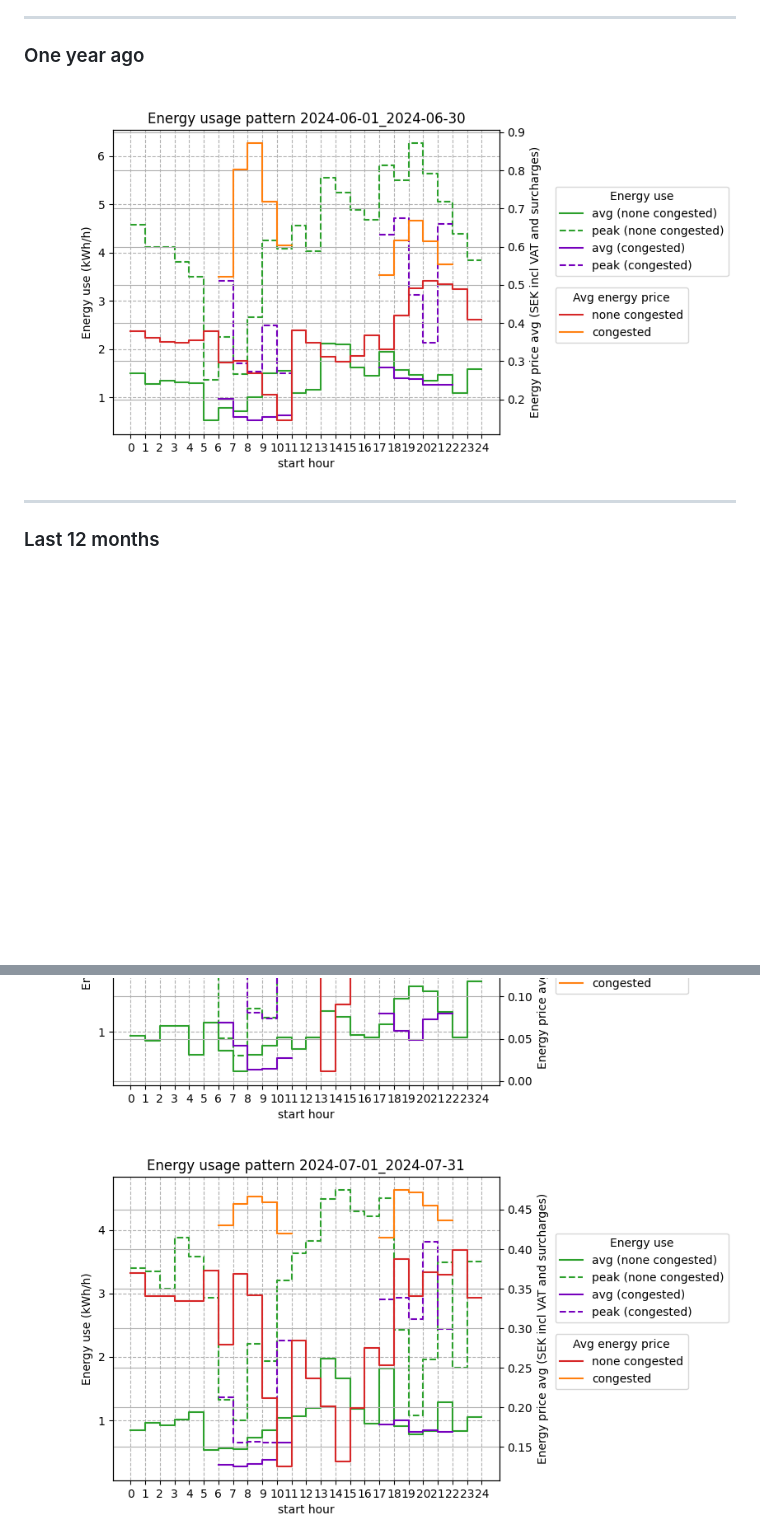
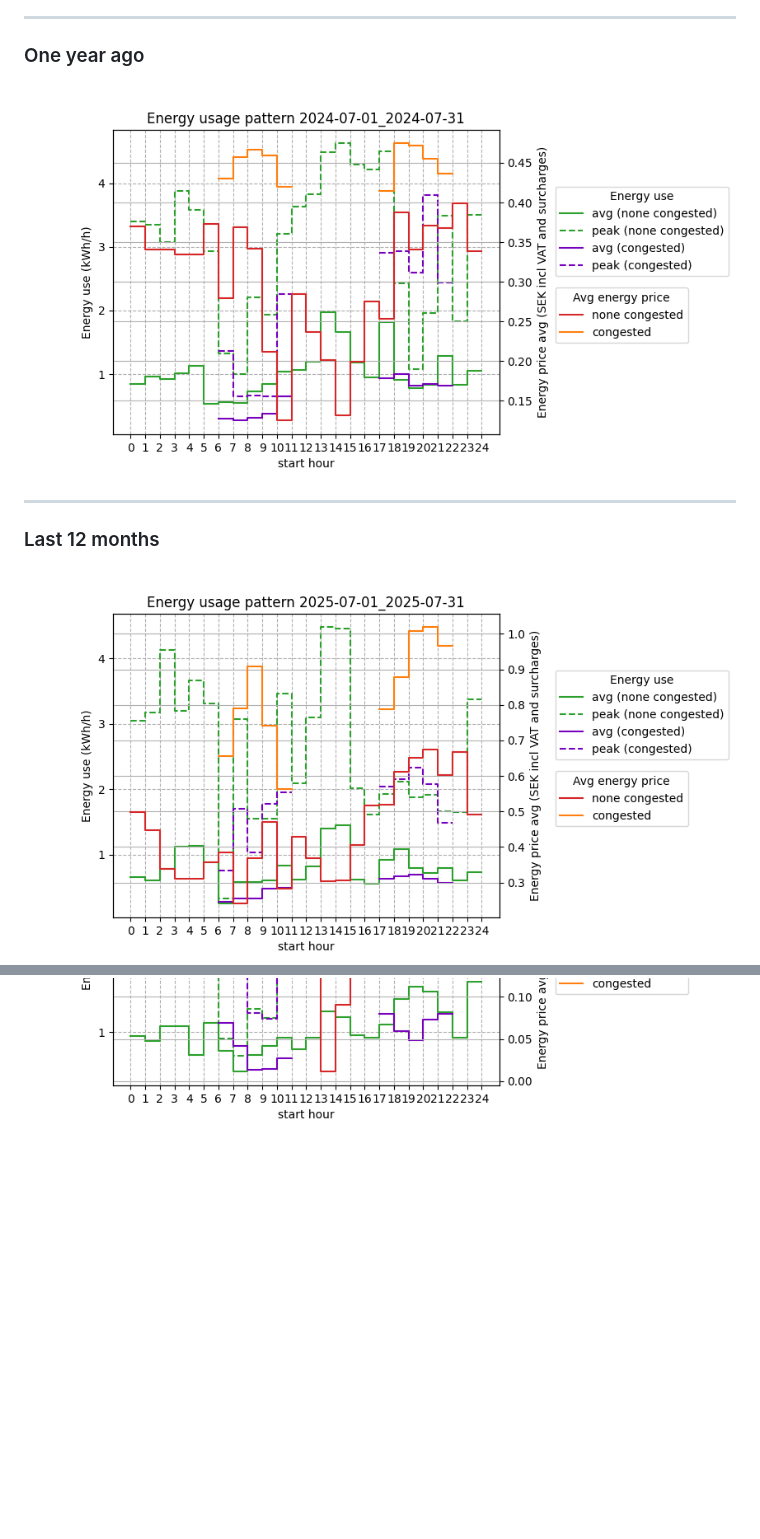
Before and after one commit to sander-visser/py-playground, a Markdown page: power_plots/README.md, 2 parts joined by grey strips. GitHub-like rendering; pictures changed too: power_plots/2025-07-01_2025-07-31.png (added); blank space fills up the shorter version.

Commit message:
July 2025 log

```diff
--- a/power_plots/README.md
+++ b/power_plots/README.md
@@ -10,11 +10,12 @@ https://github.com/sander-visser/py-playground/blob/main/tibber_easee_peak_power
 
 ---
 ### One year ago
-<img src="2024-06-01_2024-06-30.png">
+<img src="2024-07-01_2024-07-31.png">
 
 ---
 
 ### Last 12 months
+<img src="2025-07-01_2025-07-31.png">
 <img src="2025-06-01_2025-06-30.png">
 <img src="2025-05-01_2025-05-31.png">
 <img src="2025-04-01_2025-04-30.png">
@@ -26,4 +27,3 @@ https://github.com/sander-visser/py-playground/blob/main/tibber_easee_peak_power
 <img src="2024-10-01_2024-10-31.png">
 <img src="2024-09-01_2024-09-30.png">
 <img src="2024-08-01_2024-08-31.png">
-<img src="2024-07-01_2024-07-31.png">
```
Also changed, not shown: 1 other file.
